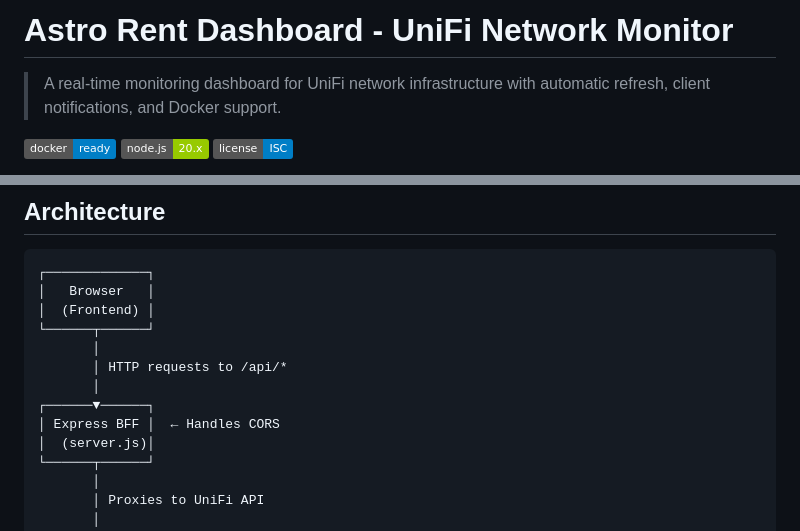
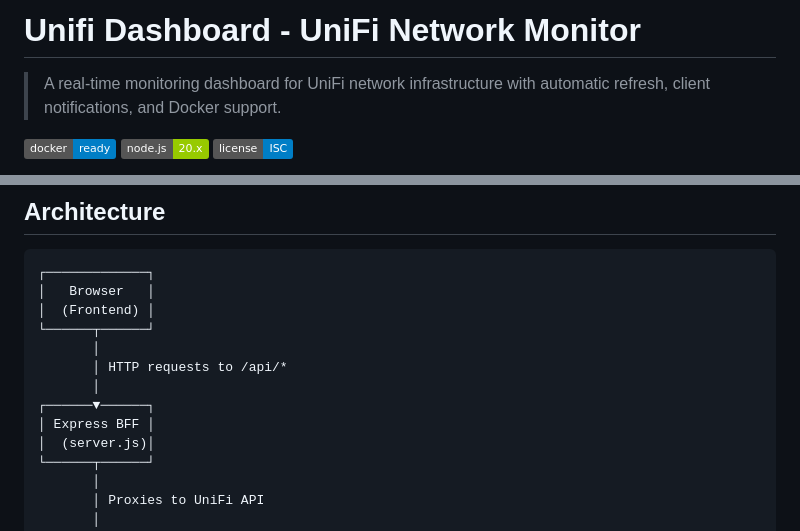
Before and after one commit to suddenelfilio/unifi-dashboard, a Markdown page: README.md, 2 parts joined by grey strips. Rendered like a GitHub page; badges without logos.

Commit message:
fix: correct project name in README for consistency

```diff
--- a/README.md
+++ b/README.md
@@ -1,4 +1,4 @@
-# Astro Rent Dashboard - UniFi Network Monitor
+# Unifi Dashboard - UniFi Network Monitor
 
 > A real-time monitoring dashboard for UniFi network infrastructure with automatic refresh, client notifications, and Docker support.
 
@@ -97,7 +97,7 @@ Perfect for managing rental properties, business locations, or any multi-site Un
        │ HTTP requests to /api/*
        │
 ┌──────▼──────┐
-│ Express BFF │  ← Handles CORS
+│ Express BFF │
 │  (server.js)│
 └──────┬──────┘
        │
```
